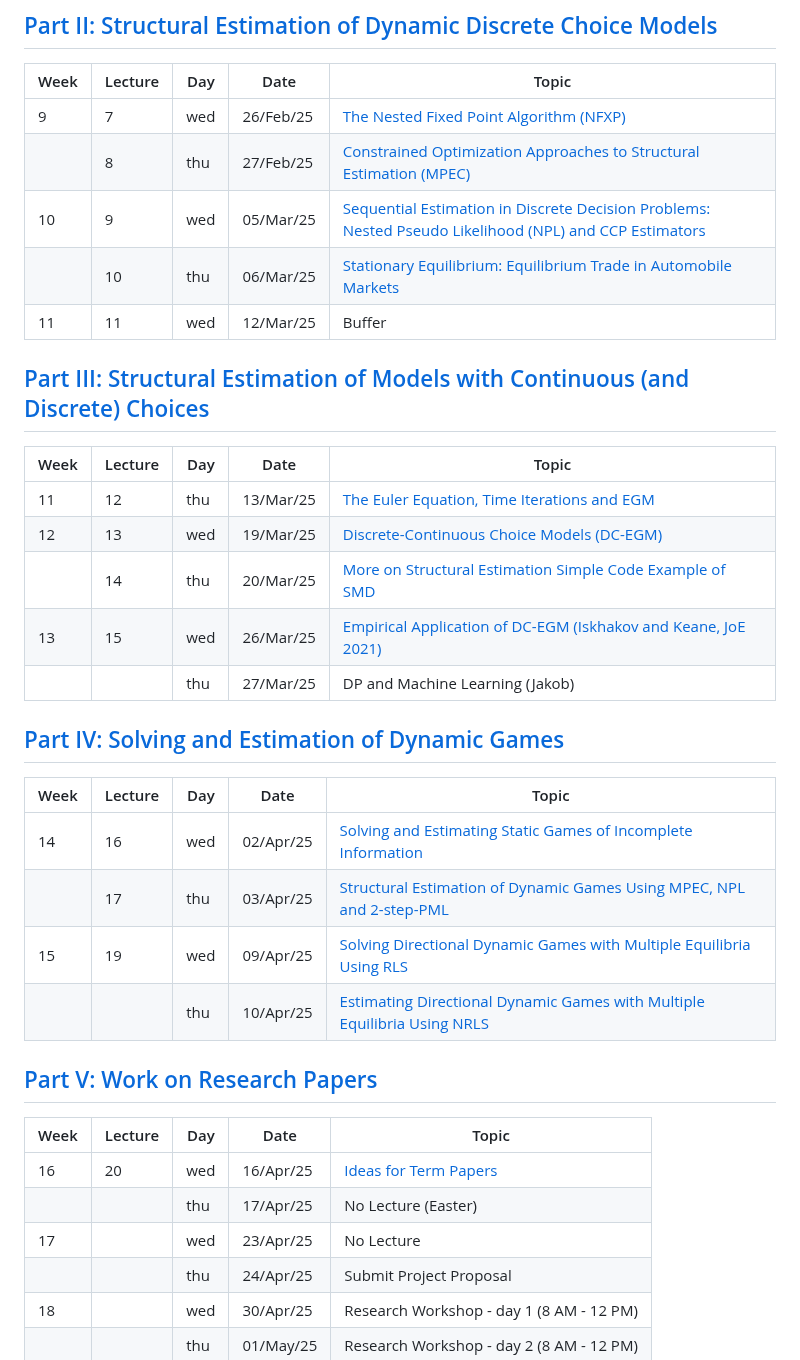
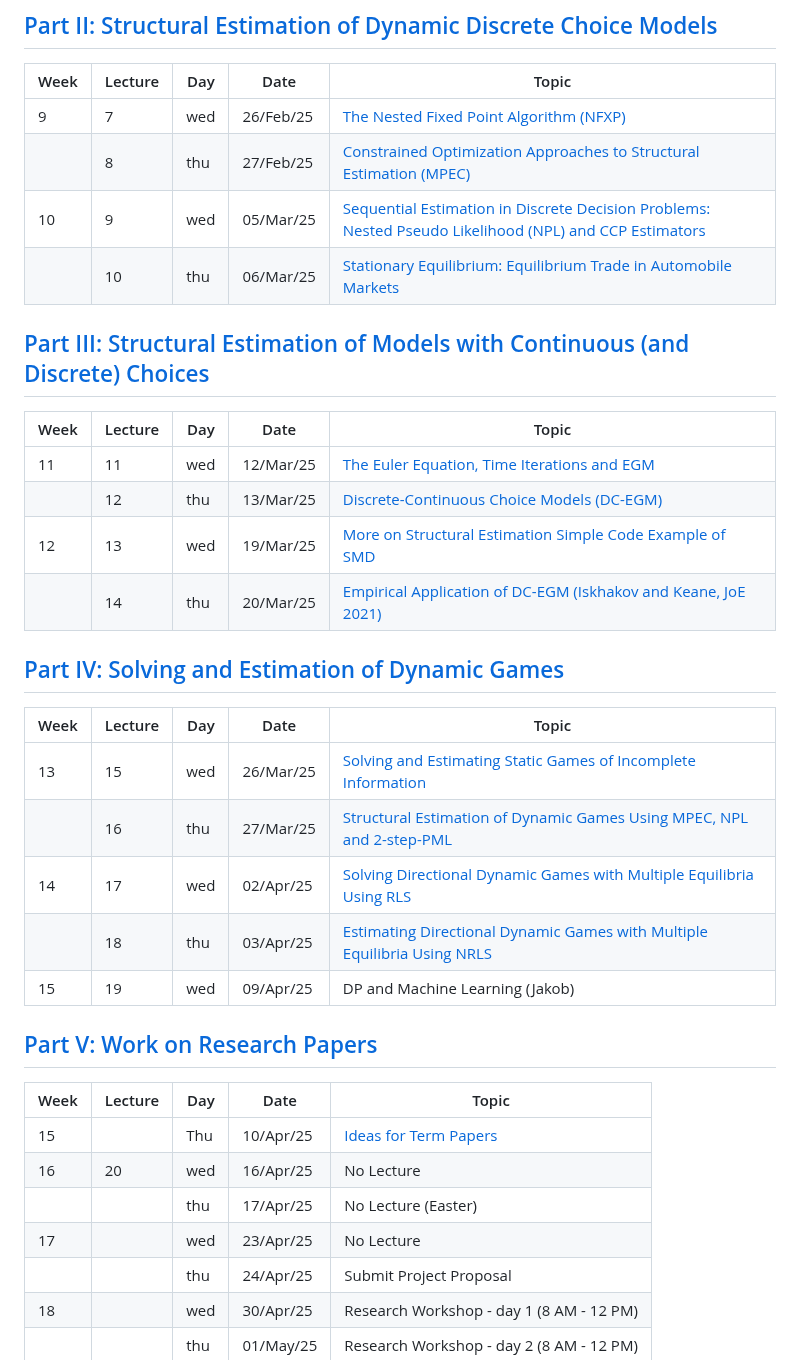
Before and after one commit to bschjerning/dp_ucph, a Markdown page: lecture_plan.md, the part around the change. Rendered like a GitHub page.

Commit message:
Updated lecture plan

```diff
--- a/lecture_plan.md
+++ b/lecture_plan.md
@@ -18,32 +18,32 @@ The tentative lecture plan is presented below.
 | 9  | 7  | wed | 26/Feb/25 | [The Nested Fixed Point Algorithm (NFXP)](/2_dynamic_discrete_choice/1_nfxp.pdf)|
 |    | 8  | thu | 27/Feb/25 | [Constrained Optimization Approaches to Structural Estimation (MPEC)](/2_dynamic_discrete_choice/2_mpec.pdf) |
 | 10 | 9  | wed | 05/Mar/25 | [Sequential Estimation in Discrete Decision Problems: Nested Pseudo Likelihood (NPL) and CCP Estimators](/2_dynamic_discrete_choice/3_npl.pdf) |
-|    | 10 | thu | 06/Mar/25 | [Stationary Equilibrium: Equilibrium Trade in Automobile Markets](/2_dynamic_discrete_choice/4_eqbtrade.pdf)     |
-| 11 | 11 | wed | 12/Mar/25 | Buffer  |
+|    | 10 | thu | 06/Mar/25 | [Stationary Equilibrium: Equilibrium Trade in Automobile Markets](/2_dynamic_discrete_choice/4_eqbtrade.pdf) |
 
 ## [Part III: Structural Estimation of Models with Continuous (and Discrete) Choices](https://github.com/bschjerning/dp_ucph/tree/main/3_discrete_continuous_choice)
 | Week | Lecture | Day | Date      | Topic |
 |------|---------|-----|-----------|------------------------------------------------------|
-| 11    | 12 | thu | 13/Mar/25 | [The Euler Equation, Time Iterations and EGM](/3_discrete_continuous_choice/1_euler_egm.ipynb)             |
-| 12 | 13 | wed | 19/Mar/25 | [Discrete-Continuous Choice Models (DC-EGM)](/3_discrete_continuous_choice/2_dcegm.pdf)  |
-|    | 14 | thu | 20/Mar/25 | [More on Structural Estimation](/3_discrete_continuous_choice/3_struct_est.pdf) [Simple Code Example of SMD]()|
-| 13 | 15 | wed | 26/Mar/25 |[Empirical Application of DC-EGM (Iskhakov and Keane, JoE 2021)](/3_discrete_continuous_choice/4_aupens_dc_egm.pdf)  |
-|    |    | thu | 27/Mar/25 | DP and Machine Learning (Jakob)                |
+| 11 | 11 | wed | 12/Mar/25 | [The Euler Equation, Time Iterations and EGM](/3_discrete_continuous_choice/1_euler_egm.ipynb)             |
+|    | 12 | thu | 13/Mar/25 | [Discrete-Continuous Choice Models (DC-EGM)](/3_discrete_continuous_choice/2_dcegm.pdf)  |
+| 12 | 13 | wed | 19/Mar/25 | [More on Structural Estimation](/3_discrete_continuous_choice/3_struct_est.pdf) [Simple Code Example of SMD]()|
+|    | 14 | thu | 20/Mar/25 | [Empirical Application of DC-EGM (Iskhakov and Keane, JoE 2021)](/3_discrete_continuous_choice/4_aupens_dc_egm.pdf)  |
 
 ## [Part IV: Solving and Estimation of Dynamic Games](https://github.com/bschjerning/dp_ucph/tree/main/4_dynamic_games)
 | Week | Lecture | Day | Date      | Topic |
 |------|---------|-----|-----------|------------------------------------------------------|
-| 14 | 16 | wed | 02/Apr/25 | [Solving and Estimating Static Games of Incomplete Information](/4_dynamic_games/1_StaticGames.pdf)  |
-|  | 17 | thu | 03/Apr/25 | [Structural Estimation of Dynamic Games Using MPEC, NPL and 2-step-PML](/4_dynamic_games/2_DynamicGames.pdf)  |
-| 15 | 19 | wed | 09/Apr/25 | [Solving Directional Dynamic Games with Multiple Equilibria Using RLS](/4_dynamic_games/3_rls.pdf)  |
-|    |    | thu | 10/Apr/25 | [Estimating Directional Dynamic Games with Multiple Equilibria Using NRLS](/4_dynamic_games/4_nrls.pdf)   |
+| 13 | 15 | wed | 26/Mar/25 | [Solving and Estimating Static Games of Incomplete Information](/4_dynamic_games/1_StaticGames.pdf)  |
+|    | 16 | thu | 27/Mar/25 | [Structural Estimation of Dynamic Games Using MPEC, NPL and 2-step-PML](/4_dynamic_games/2_DynamicGames.pdf)  |
+| 14 | 17 | wed | 02/Apr/25 | [Solving Directional Dynamic Games with Multiple Equilibria Using RLS](/4_dynamic_games/3_rls.pdf)  |
+|    | 18 | thu | 03/Apr/25 | [Estimating Directional Dynamic Games with Multiple Equilibria Using NRLS](/4_dynamic_games/4_nrls.pdf)   |
+| 15 | 19 | wed | 09/Apr/25 | DP and Machine Learning (Jakob) |
 
 ## [Part V: Work on Research Papers](https://github.com/bschjerning/dp_ucph/tree/main/5_term_paper)
 | Week | Lecture | Day | Date      | Topic |
 |------|---------|-----|-----------|------------------------------------------------------|
-| 16 | 20 | wed | 16/Apr/25 | [Ideas for Term Papers](/5_term_paper/term_paper.ipynb)  |
-|    |    | thu | 17/Apr/25 | No Lecture (Easter)                            |
-| 17 |  | wed | 23/Apr/25 | No Lecture                            |
+| 15 |  | Thu | 10/Apr/25 | [Ideas for Term Papers](/5_term_paper/term_paper.ipynb)  |
+| 16 | 20 | wed | 16/Apr/25 | No Lecture |
+|    |    | thu | 17/Apr/25 | No Lecture (Easter) |
+| 17 |  | wed | 23/Apr/25 | No Lecture  |
 |    |  | thu | 24/Apr/25 | Submit Project Proposal              |
 | 18 |  | wed | 30/Apr/25 | Research Workshop - day 1 (8 AM - 12 PM)   |
 |    |  | thu | 01/May/25 | Research Workshop - day 2 (8 AM - 12 PM) |
```
